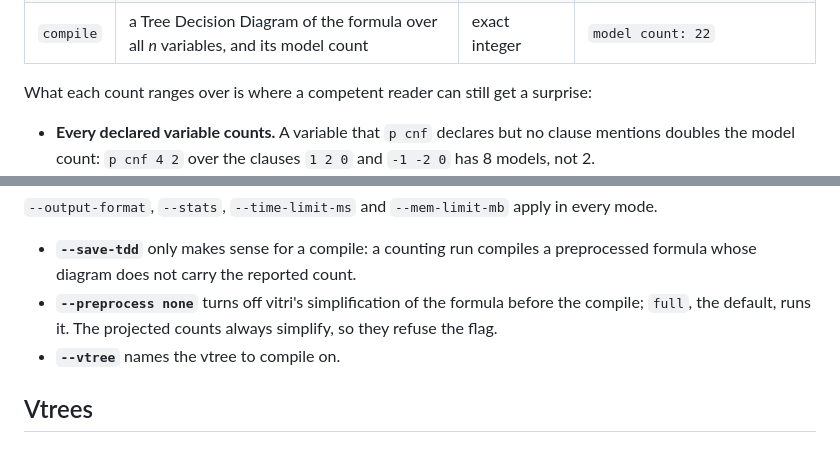
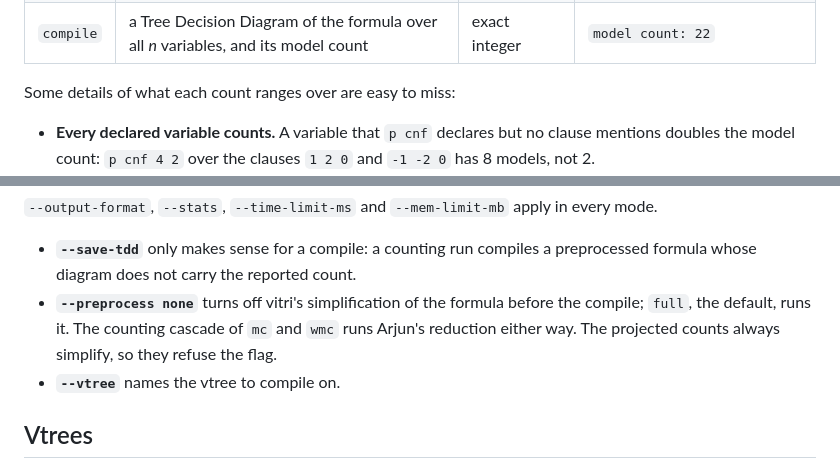
Before and after one commit to Tractables/tididi-cnf, a Markdown page: docs/tasks.md, 2 parts joined by grey strips. Drawn GitHub-style.

Commit message:
Say that --preprocess none keeps the counting cascade's Arjun reduction
The flag turns off vitri's simplification only; the counting cascade of
`mc` and `wmc` still reduces the formula with Arjun, which the same page
calls preprocessing. The lead-in to the count caveats is also plainer.

Co-Authored-By: Claude Opus 5.5 <noreply@anthropic.com>

```diff
--- a/docs/tasks.md
+++ b/docs/tasks.md
@@ -18,8 +18,7 @@ clause.
 | `pwmc` | the sum, over those assignments to the show variables, of the product of their literals' weights | exact rational | `projected weighted count: 22/25` |
 | `compile` | a Tree Decision Diagram of the formula over all *n* variables, and its model count | exact integer | `model count: 22` |
 
-What each count ranges over is where a competent reader can still get a
-surprise:
+Some details of what each count ranges over are easy to miss:
 
 - **Every declared variable counts.** A variable that `p cnf` declares but no
   clause mentions doubles the model count: `p cnf 4 2` over the clauses
@@ -95,7 +94,8 @@ every mode.
 - **`--save-tdd`** only makes sense for a compile: a counting run compiles a
   preprocessed formula whose diagram does not carry the reported count.
 - **`--preprocess none`** turns off vitri's simplification of the formula
-  before the compile; `full`, the default, runs it. The projected counts
+  before the compile; `full`, the default, runs it. The counting cascade of
+  `mc` and `wmc` runs Arjun's reduction either way. The projected counts
   always simplify, so they refuse the flag.
 - **`--vtree`** names the vtree to compile on.
 
```
